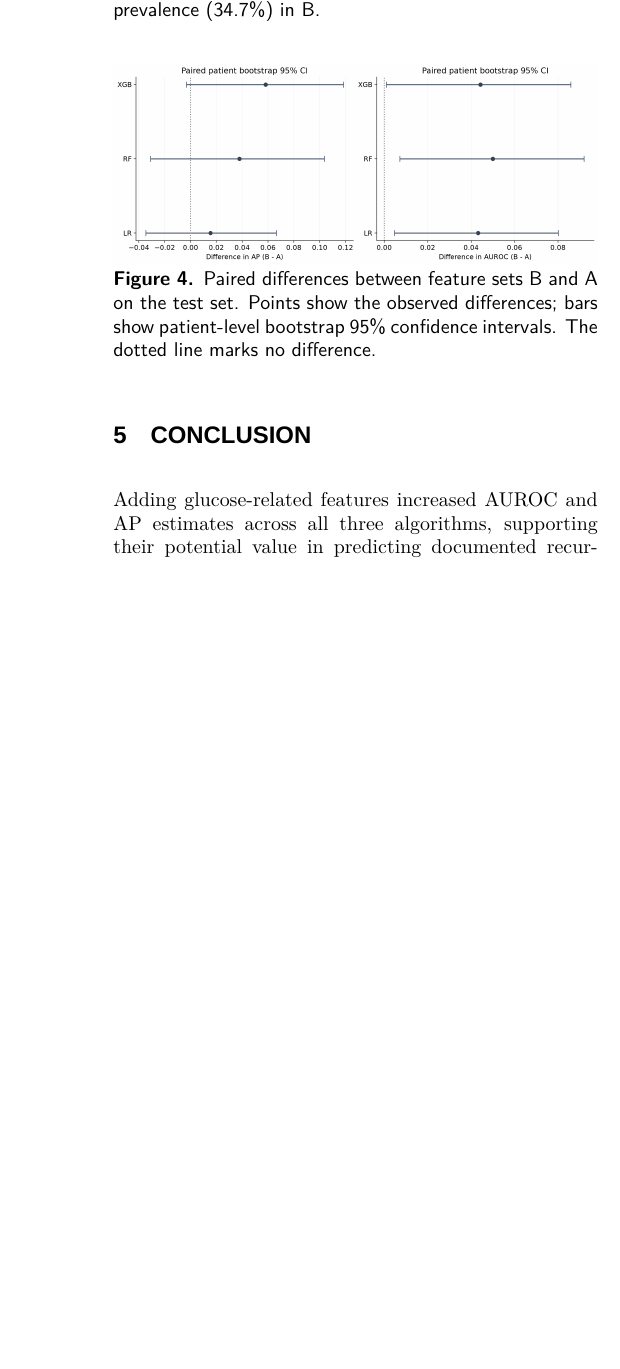
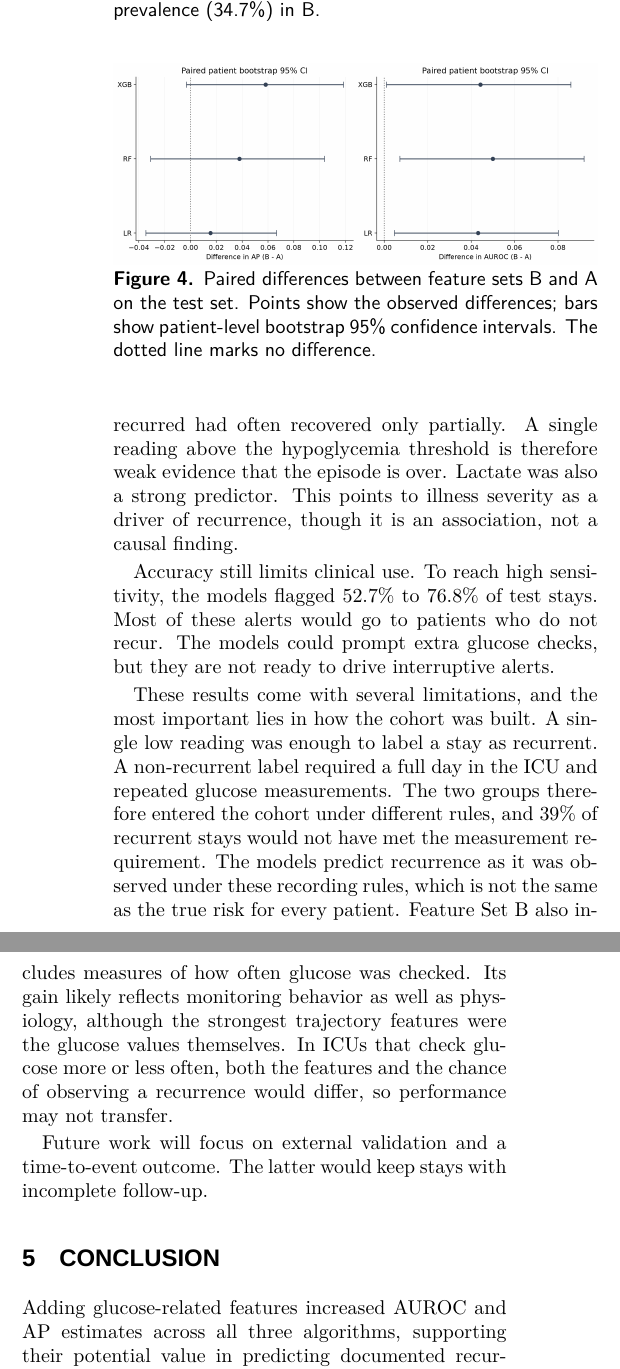
Before and after one commit to Boolean-1024/MLAH, a LaTeX document (main.tex): part of one column of page 6 of 11 before the commit and two parts of the columns of page 6 of 11 after it, the two joined at a grey line, cut so that both start at the same text, the shorter picture padded with empty space. Compiled offline with XeLaTeX; a missing font is replaced by an installed copy or a similar font.

Commit message:
Write Discussion section
Co-Authored-By: Claude Opus 5.5 <noreply@anthropic.com>

```diff
--- a/main.tex
+++ b/main.tex
@@ -300,7 +300,13 @@ Removing the seven discharge-coded comorbidity variables changed test AUROC by a
 \section{Discussion}
 \label{sec:discussion}
 
-\todo{Key findings, clinical implications, limitations, and future directions. Note in limitations: the B$-$A confidence intervals are not adjusted for multiple comparisons.}
+Across all three algorithms, the glucose trajectory before recovery improved prediction. This was the most consistent of our findings, with AUROC gains of 0.043 to 0.050 over baseline clinical features. Patients who recurred had often recovered only partially. A single reading above the hypoglycemia threshold is therefore weak evidence that the episode is over. Lactate was also a strong predictor. This points to illness severity as a driver of recurrence, though it is an association, not a causal finding.
+
+Accuracy still limits clinical use. To reach high sensitivity, the models flagged 52.7\% to 76.8\% of test stays. Most of these alerts would go to patients who do not recur. The models could prompt extra glucose checks, but they are not ready to drive interruptive alerts.
+
+These results come with several limitations, and the most important lies in how the cohort was built. A single low reading was enough to label a stay as recurrent. A non-recurrent label required a full day in the ICU and repeated glucose measurements. The two groups therefore entered the cohort under different rules, and 39\% of recurrent stays would not have met the measurement requirement. The models predict recurrence as it was observed under these recording rules, which is not the same as the true risk for every patient. Feature Set B also includes measures of how often glucose was checked. Its gain likely reflects monitoring behavior as well as physiology, although the strongest trajectory features were the glucose values themselves. In ICUs that check glucose more or less often, both the features and the chance of observing a recurrence would differ, so performance may not transfer.
+
+Future work will focus on external validation and a time-to-event outcome. The latter would keep stays with incomplete follow-up.
 %==============================
 
 
```
